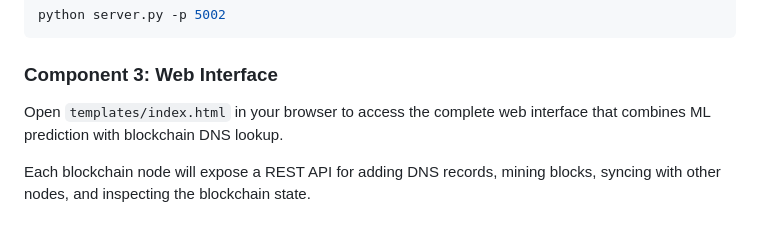
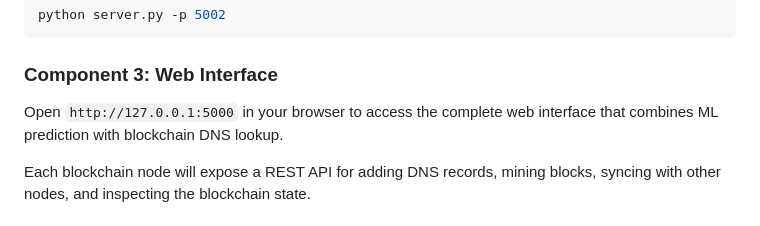
Before and after one commit to NagaprasadNaik/NPS, a Markdown page: README.md, the part around the change. GitHub-like rendering.

````diff
--- a/README.md
+++ b/README.md
@@ -106,7 +106,7 @@ python server.py -p 5002
 ```
 
 ### Component 3: Web Interface
-Open `templates/index.html` in your browser to access the complete web interface that combines ML prediction with blockchain DNS lookup.
+Open `http://127.0.0.1:5000` in your browser to access the complete web interface that combines ML prediction with blockchain DNS lookup.
 
 Each blockchain node will expose a REST API for adding DNS records, mining blocks, syncing with other nodes, and inspecting the blockchain state.
 
````
